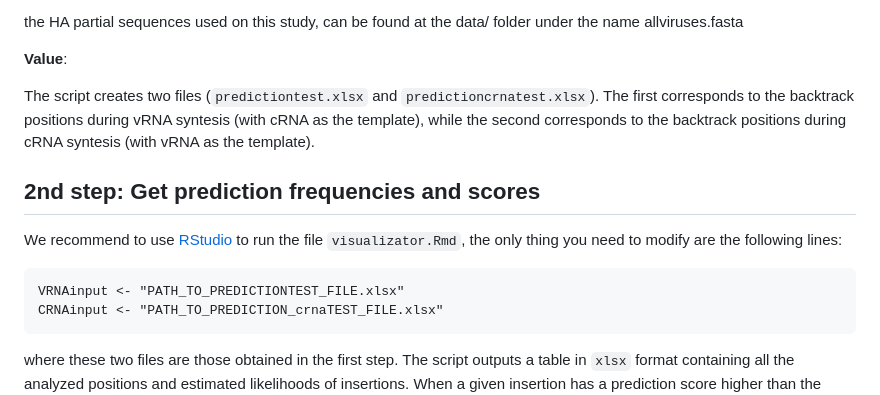
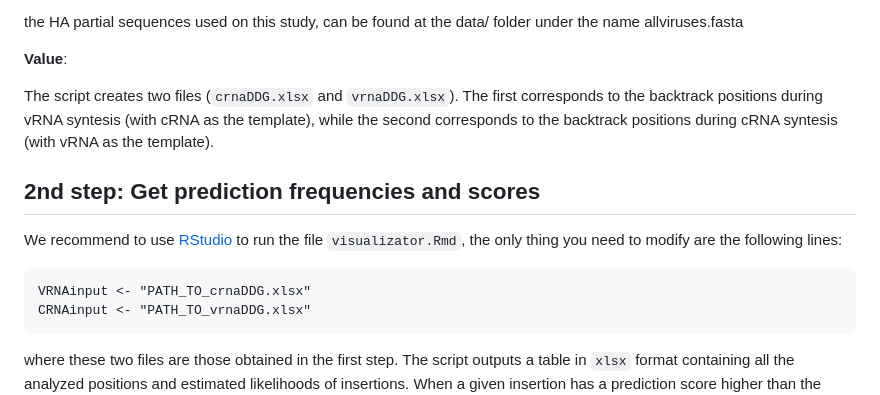
Before and after one commit to aldair31121997-wq/reviewing-data, a Markdown page: HPAIVpredict/README.md, the part around the change. GitHub-like rendering.

Commit message:
Fix output file names and input paths in README
Updated output file names and corresponding input paths in the README.

````diff
--- a/HPAIVpredict/README.md
+++ b/HPAIVpredict/README.md
@@ -64,7 +64,7 @@ the HA partial sequences used on this study, can be found at the data/ folder un
 
 **Value**:
 
-The script creates two files (`predictiontest.xlsx` and `predictioncrnatest.xlsx`). The first corresponds to the backtrack positions during vRNA syntesis (with cRNA as the template), while the second corresponds to the backtrack positions during cRNA syntesis (with vRNA as the template).
+The script creates two files (`crnaDDG.xlsx` and `vrnaDDG.xlsx`). The first corresponds to the backtrack positions during vRNA syntesis (with cRNA as the template), while the second corresponds to the backtrack positions during cRNA syntesis (with vRNA as the template).
 
 
 ## 2nd step: Get prediction frequencies and scores
@@ -72,8 +72,8 @@ The script creates two files (`predictiontest.xlsx` and `predictioncrnatest.xlsx
 We recommend to use [RStudio](https://posit.co/products/open-source/rstudio) to run the file `visualizator.Rmd`, the only thing you need to modify are the following lines:
 
 ```
-VRNAinput <- "PATH_TO_PREDICTIONTEST_FILE.xlsx"
-CRNAinput <- "PATH_TO_PREDICTION_crnaTEST_FILE.xlsx"
+VRNAinput <- "PATH_TO_crnaDDG.xlsx"
+CRNAinput <- "PATH_TO_vrnaDDG.xlsx"
 ```
 
 where these two files are those obtained in the first step. The script outputs a table in `xlsx` format containing all the analyzed positions and estimated likelihoods of insertions. When a given insertion has a prediction score higher than the detection threshold ($10^{-5}$), the prediction column contains its estimated $\log_{10}$-frequency unless the position is filtered by the `slippage accesibilty` rule. In cases where the prediction score is lower than the detection threshold or is filtered by the `slippage accesibilty` rule, the prediction column contains `BELOWtreshold`.
````
